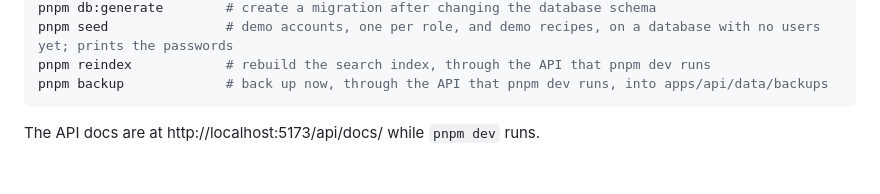
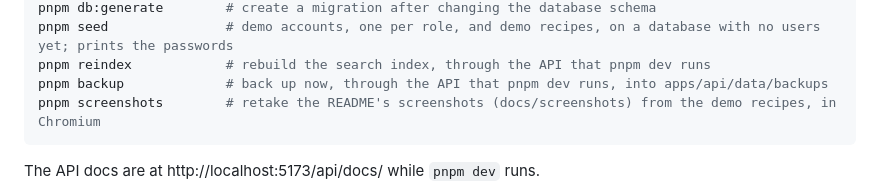
Before and after one commit to jdoiron94/myli, a Markdown page: docs/development.md, the part around the change. Rendered like a GitHub page; blank space fills up the shorter version.

````diff
--- a/docs/development.md
+++ b/docs/development.md
@@ -18,6 +18,7 @@ pnpm db:generate        # create a migration after changing the database schema
 pnpm seed               # demo accounts, one per role, and demo recipes, on a database with no users yet; prints the passwords
 pnpm reindex            # rebuild the search index, through the API that pnpm dev runs
 pnpm backup             # back up now, through the API that pnpm dev runs, into apps/api/data/backups
+pnpm screenshots        # retake the README's screenshots (docs/screenshots) from the demo recipes, in Chromium
 ```
 
 The API docs are at http://localhost:5173/api/docs/ while `pnpm dev` runs.
````
Also changed, not shown: CLAUDE.md (+2 -1 lines), README.md (+13 -0 lines), docs/screenshots/cook-mode.png (added), docs/screenshots/grocery-list.png (added), docs/screenshots/home.png (added), docs/screenshots/recipe.png (added), 4 other files.
